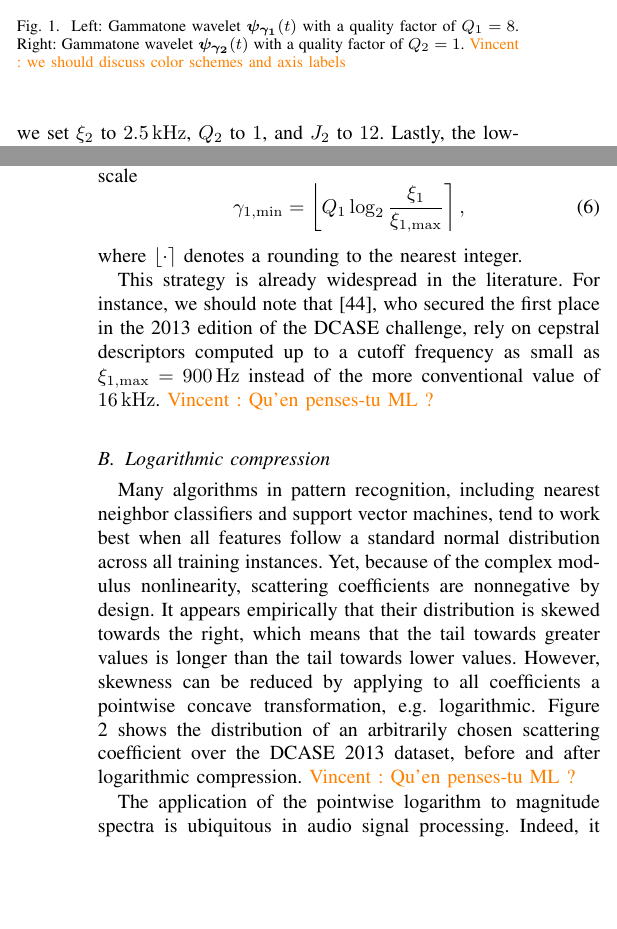
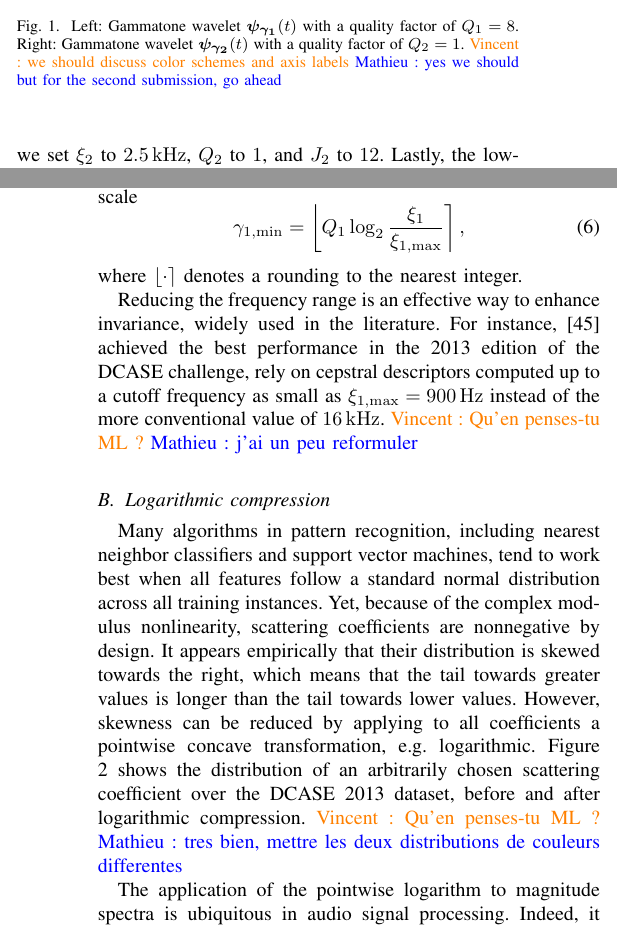
Before and after one commit to mathieulagrange/paperRelevanceBasedSimilarity, a LaTeX paper (paper/structureScene.tex): two parts of the columns of pages 3 and 4 of 8, joined at a grey line, cut so that both start at the same text, the shorter picture padded with empty space. Compiled offline with pdfLaTeX.

Commit message:
checking VL questions

```diff
--- a/paper/structureScene.tex
+++ b/paper/structureScene.tex
@@ -238,7 +238,7 @@ The scattering transform consists of the concatenation of first-order coefficien
 \label{fig:gammatones}
 Left: Gammatone wavelet $\boldsymbol{\psi_{\gamma_1}}(t)$ with a quality factor of $Q_1=8$.
 Right: Gammatone wavelet $\boldsymbol{\psi_{\gamma_2}}(t)$ with a quality factor of $Q_2=1$.
-\vl{we should discuss color schemes and axis labels}}
+\vl{we should discuss color schemes and axis labels} \ml{yes we should but for the second submission, go ahead}}
 \end{center}
 \end{figure}
 
@@ -275,9 +275,10 @@ In the sequel, we evaluate the impact of discarding the scattering coefficients
 \end{equation}
 where $\lfloor \cdot \rceil$ denotes a rounding to the nearest integer.
 
-This strategy is already widespread in the literature.
-For instance, we should note that \cite{roma2013}, who secured the first place in the 2013 edition of the DCASE challenge, rely on cepstral descriptors computed up to a cutoff frequency as small as $\xi_{1,\max}  = 900\,\mathrm{Hz}$ instead of the more conventional value of $16\,\mathrm{kHz}$.
+Reducing the frequency range is an effective way to enhance invariance, widely used in the literature.
+For instance, \cite{roma2013} achieved the best performance in the 2013 edition of the DCASE challenge, rely on cepstral descriptors computed up to a cutoff frequency as small as $\xi_{1,\max}  = 900\,\mathrm{Hz}$ instead of the more conventional value of $16\,\mathrm{kHz}$.
 \vl{Qu'en penses-tu ML ?}
+\ml{j'ai un peu reformuler}
 
 \subsection{Logarithmic compression}
 Many algorithms in pattern recognition, including nearest neighbor classifiers and support vector machines, tend to work best when all features follow a standard normal distribution across all training instances.
@@ -286,6 +287,7 @@ It appears empirically that their distribution is skewed towards the right, whic
 However, skewness can be reduced by applying to all coefficients a pointwise concave transformation, \eg logarithmic.
 Figure \ref{fig:histograms} shows the distribution of an arbitrarily chosen scattering coefficient over the DCASE 2013 dataset, before and after logarithmic compression.
 \vl{Qu'en penses-tu ML ?}
+\ml{tres bien, mettre les deux distributions de couleurs differentes}
 
 \begin{figure}
 \begin{center}
```
Also changed, not shown: paper/biblio.bib (+11 -0 lines), paper/structureScene.tex (2 more changed lines).
